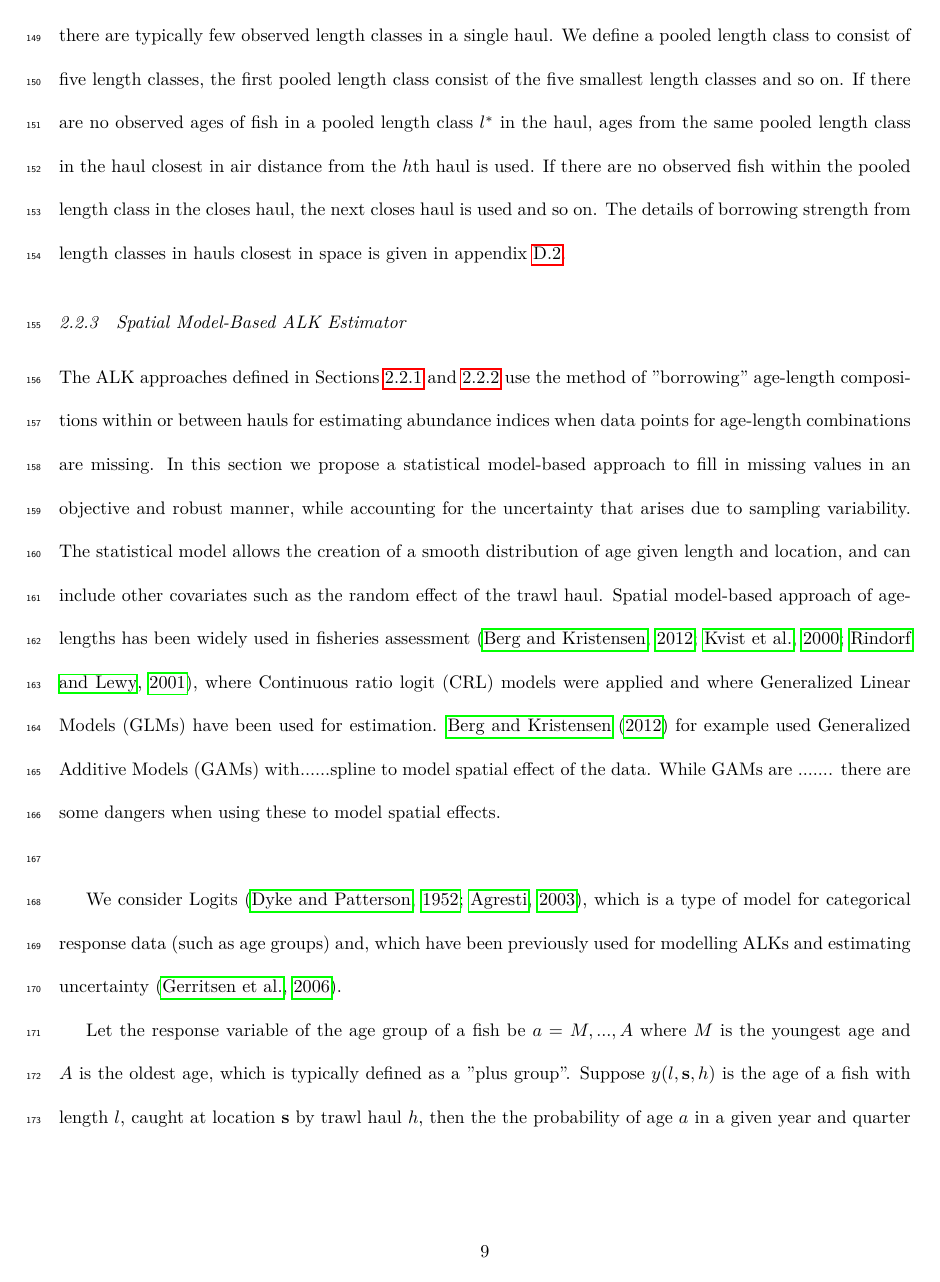
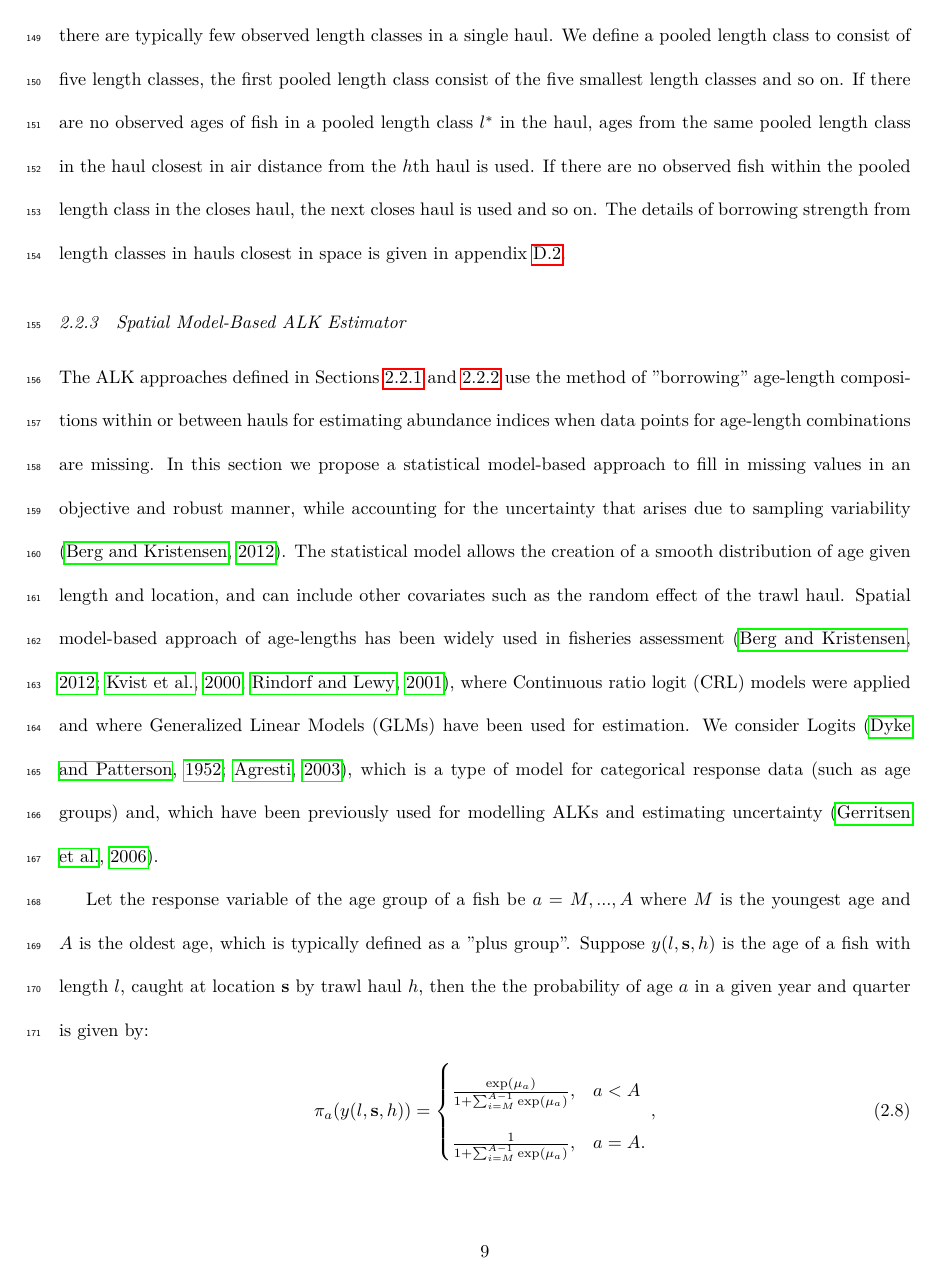
Before and after one commit to natoyaj/TestPackage, a LaTeX paper (Paper/IBTSnewPaperAPRILUPDATED.tex): page 9 of 28 before the commit and page 9 of 27 after it. Compiled offline with LuaLaTeX.

Commit message:
add some change to paper

```diff
--- a/Paper/IBTSnewPaperAPRILUPDATED.tex
+++ b/Paper/IBTSnewPaperAPRILUPDATED.tex
@@ -517,9 +517,7 @@ We define a haul dependent ALK  by  $ALK^{H}$. The $ALK^{H}_{a,l^*,h}$ is define
 \subsubsection{Spatial Model-Based ALK Estimator}
 \label{sec:spatialModelALK}
 %to create a smooth distribution of age given length and location, and the random effect of the trawl haul. This allows the interpolation of missing values in an objective and robust manner, while accounting for the uncertainty that arises due to sampling variability \citep{berg2012spatial}.
-The ALK approaches defined in Sections \ref{sec:datrasalkestimator} and \ref{sec:haulestimator} use the method of "borrowing" age-length compositions within or between hauls for estimating abundance indices when data points for age-length combinations are missing. In this section we propose a statistical model-based approach to fill in missing values in an objective and robust manner, while accounting for the uncertainty that arises due to sampling variability. The statistical model allows the creation of a smooth distribution of age given length and location, and can include other covariates such as the random effect of the trawl haul. Spatial model-based approach of age-lengths has been widely used in fisheries assessment \citep{berg2012spatial, kvist2000using, rindorf2001analyses}, where Continuous ratio logit (CRL) models were applied and where Generalized Linear Models (GLMs) have been used for estimation. \citet{berg2012spatial} for example used Generalized Additive Models (GAMs) with......spline to model spatial effect of the data. While GAMs are ....... there are some dangers when using these to model spatial effects. \\
-
-We consider Logits \citep{dyke1952analysis,agresti2003categorical}, which is a type of model for categorical response data (such as age groups) and, which have been previously used for modelling ALKs and estimating uncertainty \citep{gerritsen2006simple}.  \\
+The ALK approaches defined in Sections \ref{sec:datrasalkestimator} and \ref{sec:haulestimator} use the method of "borrowing" age-length compositions within or between hauls for estimating abundance indices when data points for age-length combinations are missing. In this section we propose a statistical model-based approach to fill in missing values in an objective and robust manner, while accounting for the uncertainty that arises due to sampling variability \citep{berg2012spatial}. The statistical model allows the creation of a smooth distribution of age given length and location, and can include other covariates such as the random effect of the trawl haul. Spatial model-based approach of age-lengths has been widely used in fisheries assessment \citep{berg2012spatial, kvist2000using, rindorf2001analyses}, where Continuous ratio logit (CRL) models were applied and where Generalized Linear Models (GLMs) have been used for estimation. We consider Logits \citep{dyke1952analysis,agresti2003categorical}, which is a type of model for categorical response data (such as age groups) and, which have been previously used for modelling ALKs and estimating uncertainty \citep{gerritsen2006simple}.  \\
 \indent Let the response variable of the age group of a fish be $a = M,...,A$ where $M$ is the youngest age and $A$ is the oldest age, which is typically defined as a "plus group". Suppose $y(l,{\bf s},h)$ is the age  of a fish with length $l$, caught at location ${\bf s}$ by trawl haul $h$, then the the probability of age $a$ in a given year and quarter is given by:
 \begin{align}
 \pi_a(y(l,{\bf s},h)) =
```
Also changed, not shown: Paper/IBTSnewPaperAPRILUPDATED.tex (2 more changed lines).
